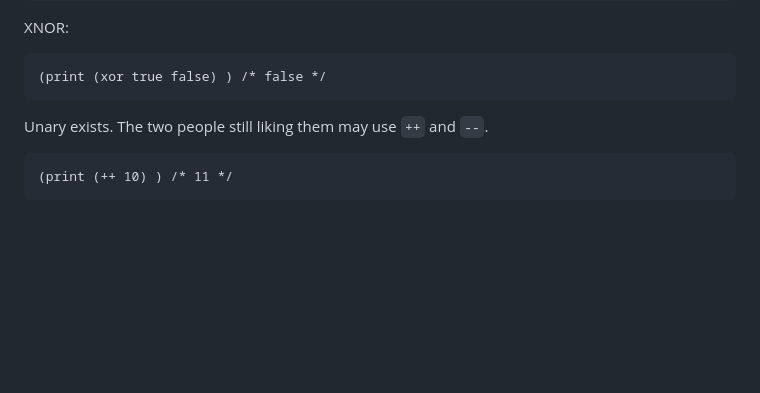
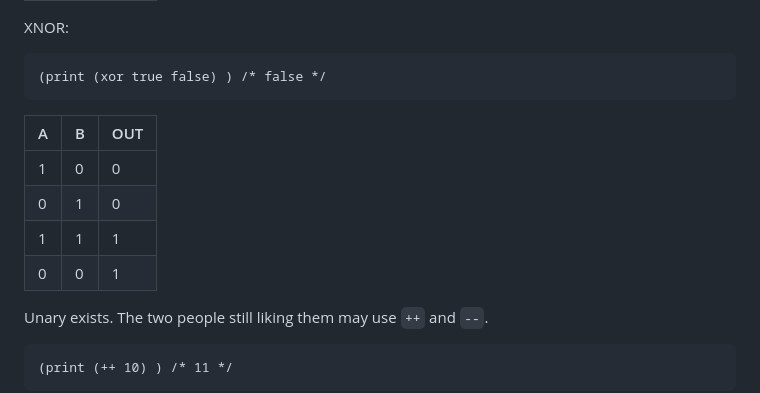
Before and after one commit to gaimerI/gaimeri.github.io, a Markdown page: bflat.md, the part around one of its changes. Rendered like a GitHub page; blank space fills up the shorter version.

````diff
--- a/bflat.md
+++ b/bflat.md
@@ -160,6 +195,13 @@ XNOR:
 ```
 (print (xor true false) ) /* false */
 ```
+
+| A | B | OUT |
+|---|---|-----|
+| 1 | 0 | 0   |
+| 0 | 1 | 0   |
+| 1 | 1 | 1   |
+| 0 | 0 | 1   |
 
 Unary exists. The two people still liking them may use `++` and `--`.
 
````
Also changed, not shown: other parts of bflat.md (+35 -0 lines).
